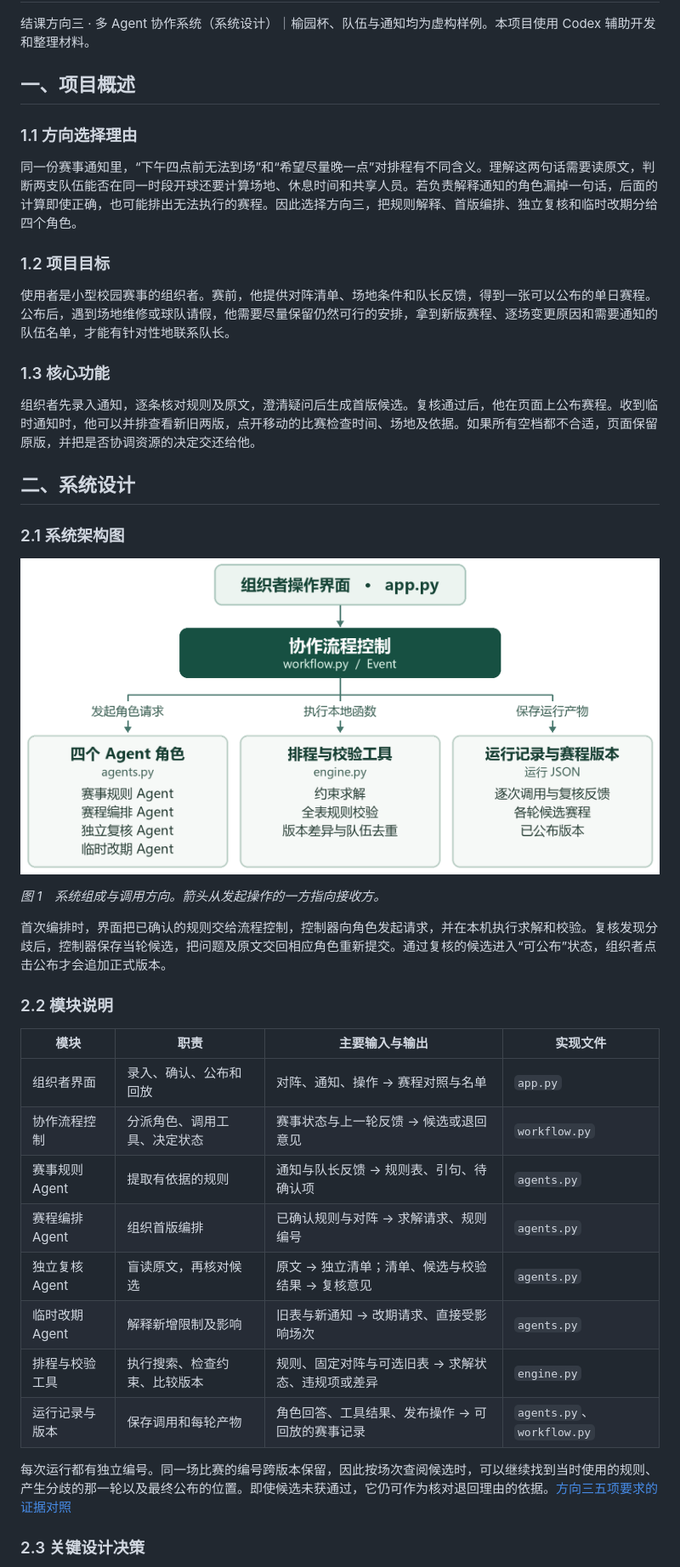
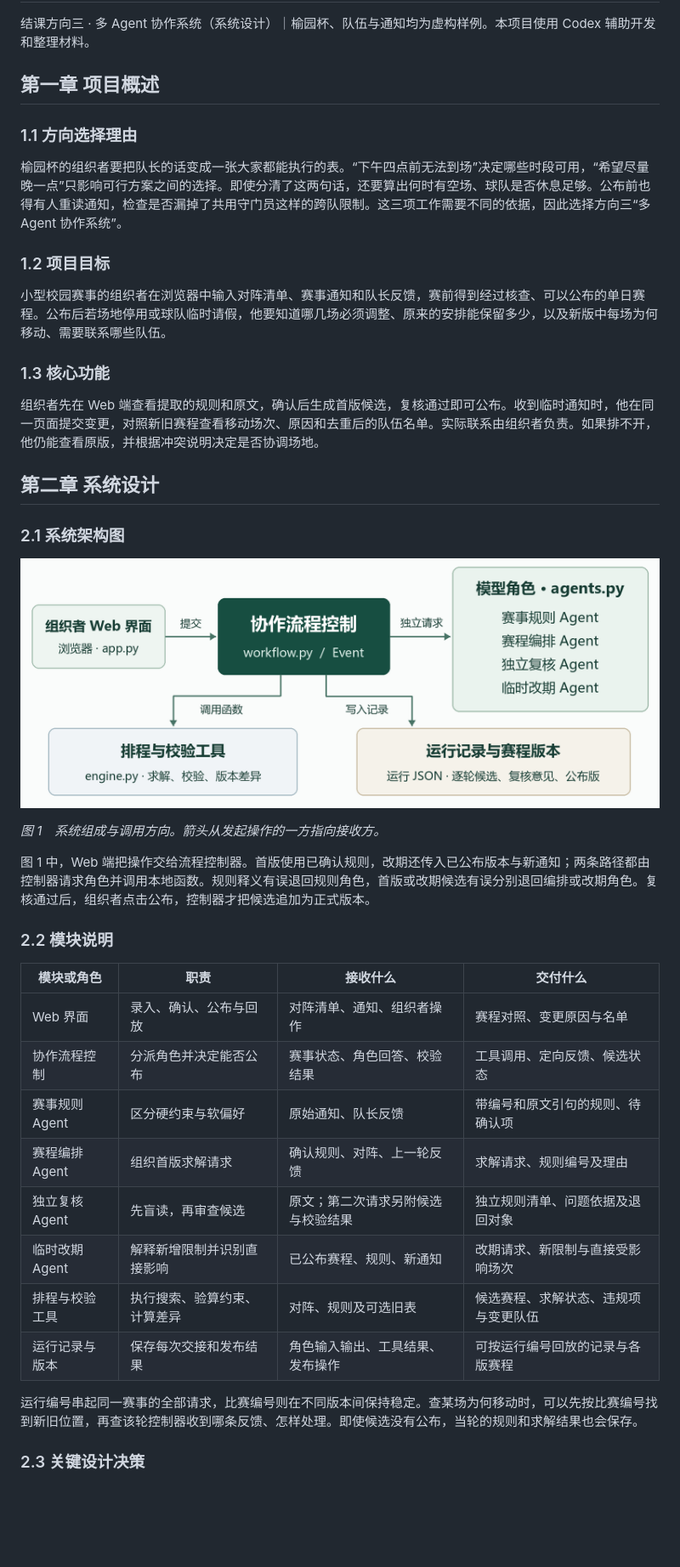
Before and after one commit to shmzl1/campus-tournament-agent, a Markdown page: report.md, the part around one of its changes. Shown at 85% size. Rendered like a GitHub page; pictures changed too: screenshots/architecture.png; blank space fills up the shorter version.

```diff
--- a/report.md
+++ b/report.md
@@ -2,21 +2,21 @@
 
 结课方向三 · 多 Agent 协作系统（系统设计）｜榆园杯、队伍与通知均为虚构样例。本项目使用 Codex 辅助开发和整理材料。
 
-## 一、项目概述
+## 第一章 项目概述
 
 ### 1.1 方向选择理由
 
-同一份赛事通知里，“下午四点前无法到场”和“希望尽量晚一点”对排程有不同含义。理解这两句话需要读原文，判断两支队伍能否在同一时段开球还要计算场地、休息时间和共享人员。若负责解释通知的角色漏掉一句话，后面的计算即使正确，也可能排出无法执行的赛程。因此选择方向三，把规则解释、首版编排、独立复核和临时改期分给四个角色。
+榆园杯的组织者要把队长的话变成一张大家都能执行的表。“下午四点前无法到场”决定哪些时段可用，“希望尽量晚一点”只影响可行方案之间的选择。即使分清了这两句话，还要算出何时有空场、球队是否休息足够。公布前也得有人重读通知，检查是否漏掉了共用守门员这样的跨队限制。这三项工作需要不同的依据，因此选择方向三“多 Agent 协作系统”。
 
 ### 1.2 项目目标
 
-使用者是小型校园赛事的组织者。赛前，他提供对阵清单、场地条件和队长反馈，得到一张可以公布的单日赛程。公布后，遇到场地维修或球队请假，他需要尽量保留仍然可行的安排，拿到新版赛程、逐场变更原因和需要通知的队伍名单，才能有针对性地联系队长。
+小型校园赛事的组织者在浏览器中输入对阵清单、赛事通知和队长反馈，赛前得到经过核查、可以公布的单日赛程。公布后若场地停用或球队临时请假，他要知道哪几场必须调整、原来的安排能保留多少，以及新版中每场为何移动、需要联系哪些队伍。
 
 ### 1.3 核心功能
 
-组织者先录入通知，逐条核对规则及原文，澄清疑问后生成首版候选。复核通过后，他在页面上公布赛程。收到临时通知时，他可以并排查看新旧两版，点开移动的比赛检查时间、场地及依据。如果所有空档都不合适，页面保留原版，并把是否协调资源的决定交还给他。
+组织者先在 Web 端查看提取的规则和原文，确认后生成首版候选，复核通过即可公布。收到临时通知时，他在同一页面提交变更，对照新旧赛程查看移动场次、原因和去重后的队伍名单。实际联系由组织者负责。如果排不开，他仍能查看原版，并根据冲突说明决定是否协调场地。
 
-## 二、系统设计
+## 第二章 系统设计
 
 ### 2.1 系统架构图
 
@@ -24,22 +24,22 @@
 
 *图 1　系统组成与调用方向。箭头从发起操作的一方指向接收方。*
 
-首次编排时，界面把已确认的规则交给流程控制，控制器向角色发起请求，并在本机执行求解和校验。复核发现分歧后，控制器保存当轮候选，把问题及原文交回相应角色重新提交。通过复核的候选进入“可公布”状态，组织者点击公布才会追加正式版本。
+图 1 中，Web 端把操作交给流程控制器。首版使用已确认规则，改期还传入已公布版本与新通知；两条路径都由控制器请求角色并调用本地函数。规则释义有误退回规则角色，首版或改期候选有误分别退回编排或改期角色。复核通过后，组织者点击公布，控制器才把候选追加为正式版本。
 
 ### 2.2 模块说明
 
-| 模块 | 职责 | 主要输入与输出 | 实现文件 |
+| 模块或角色 | 职责 | 接收什么 | 交付什么 |
 |---|---|---|---|
-| 组织者界面 | 录入、确认、公布和回放 | 对阵、通知、操作 → 赛程对照与名单 | `app.py` |
-| 协作流程控制 | 分派角色、调用工具、决定状态 | 赛事状态与上一轮反馈 → 候选或退回意见 | `workflow.py` |
-| 赛事规则 Agent | 提取有依据的规则 | 通知与队长反馈 → 规则表、引句、待确认项 | `agents.py` |
-| 赛程编排 Agent | 组织首版编排 | 已确认规则与对阵 → 求解请求、规则编号 | `agents.py` |
-| 独立复核 Agent | 盲读原文，再核对候选 | 原文 → 独立清单；清单、候选与校验结果 → 复核意见 | `agents.py` |
-| 临时改期 Agent | 解释新增限制及影响 | 旧表与新通知 → 改期请求、直接受影响场次 | `agents.py` |
-| 排程与校验工具 | 执行搜索、检查约束、比较版本 | 规则、固定对阵与可选旧表 → 求解状态、违规项或差异 | `engine.py` |
-| 运行记录与版本 | 保存调用和每轮产物 | 角色回答、工具结果、发布操作 → 可回放的赛事记录 | `agents.py`、`workflow.py` |
+| Web 界面 | 录入、确认、公布与回放 | 对阵清单、通知、组织者操作 | 赛程对照、变更原因与名单 |
+| 协作流程控制 | 分派角色并决定能否公布 | 赛事状态、角色回答、校验结果 | 工具调用、定向反馈、候选状态 |
+| 赛事规则 Agent | 区分硬约束与软偏好 | 原始通知、队长反馈 | 带编号和原文引句的规则、待确认项 |
+| 赛程编排 Agent | 组织首版求解请求 | 确认规则、对阵、上一轮反馈 | 求解请求、规则编号及理由 |
+| 独立复核 Agent | 先盲读，再审查候选 | 原文；第二次请求另附候选与校验结果 | 独立规则清单、问题依据及退回对象 |
+| 临时改期 Agent | 解释新增限制并识别直接影响 | 已公布赛程、规则、新通知 | 改期请求、新限制与直接受影响场次 |
+| 排程与校验工具 | 执行搜索、验算约束、计算差异 | 对阵、规则及可选旧表 | 候选赛程、求解状态、违规项与变更队伍 |
+| 运行记录与版本 | 保存每次交接和发布结果 | 角色输入输出、工具结果、发布操作 | 可按运行编号回放的记录与各版赛程 |
 
-每次运行都有独立编号。同一场比赛的编号跨版本保留，因此按场次查阅候选时，可以继续找到当时使用的规则、产生分歧的那一轮以及最终公布的位置。即使候选未获通过，它仍可作为核对退回理由的依据。[方向三五项要求的证据对照](requirements_checklist.md)
+运行编号串起同一赛事的全部请求，比赛编号则在不同版本间保持稳定。查某场为何移动时，可以先按比赛编号找到新旧位置，再查该轮控制器收到哪条反馈、怎样处理。即使候选没有公布，当轮的规则和求解结果也会保存。
 
 ### 2.3 关键设计决策
 
```
Also changed, not shown: other parts of report.md (+29 -13 lines), requirements_checklist.md (+1 -1 lines).
